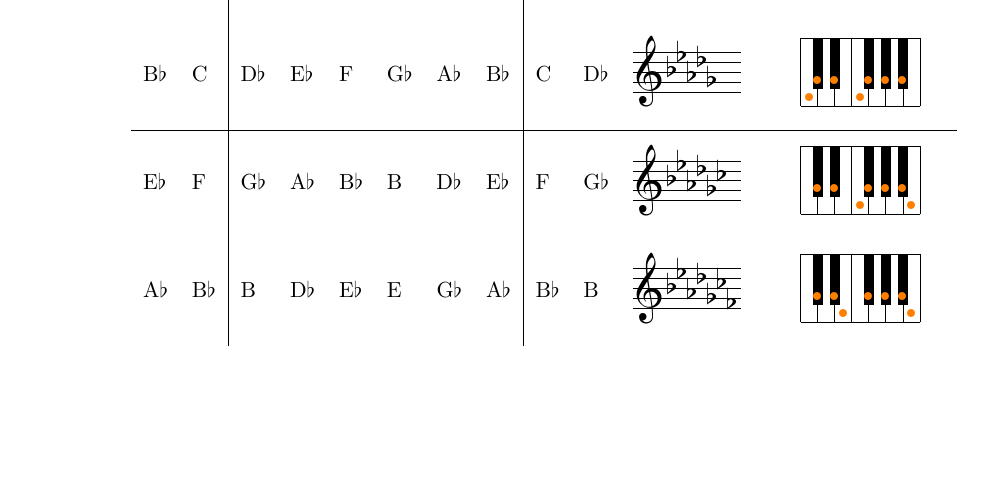
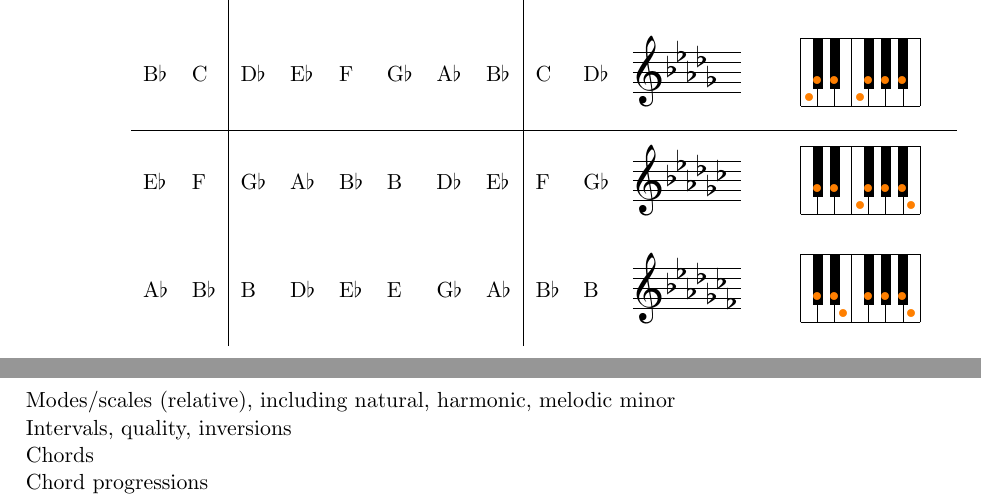
Before and after one commit to atomb/music-ref, a LaTeX document (music-ref.tex): part of page 2 of 2 before the commit and two parts of pages 2 and 3 of 3 after it, the two joined at a grey line, cut so that both start at the same text, the shorter picture padded with empty space. Compiled offline with pdfLaTeX.

Commit message:
Some notes about things to add

```diff
--- a/music-ref.tex
+++ b/music-ref.tex
@@ -77,4 +77,14 @@
 \end{tabular}
 \end{center}
 
+\newpage
+
+Modes/scales (relative), including natural, harmonic, melodic minor
+
+Intervals, quality, inversions
+
+Chords
+
+Chord progressions
+
 \end{document}
```
